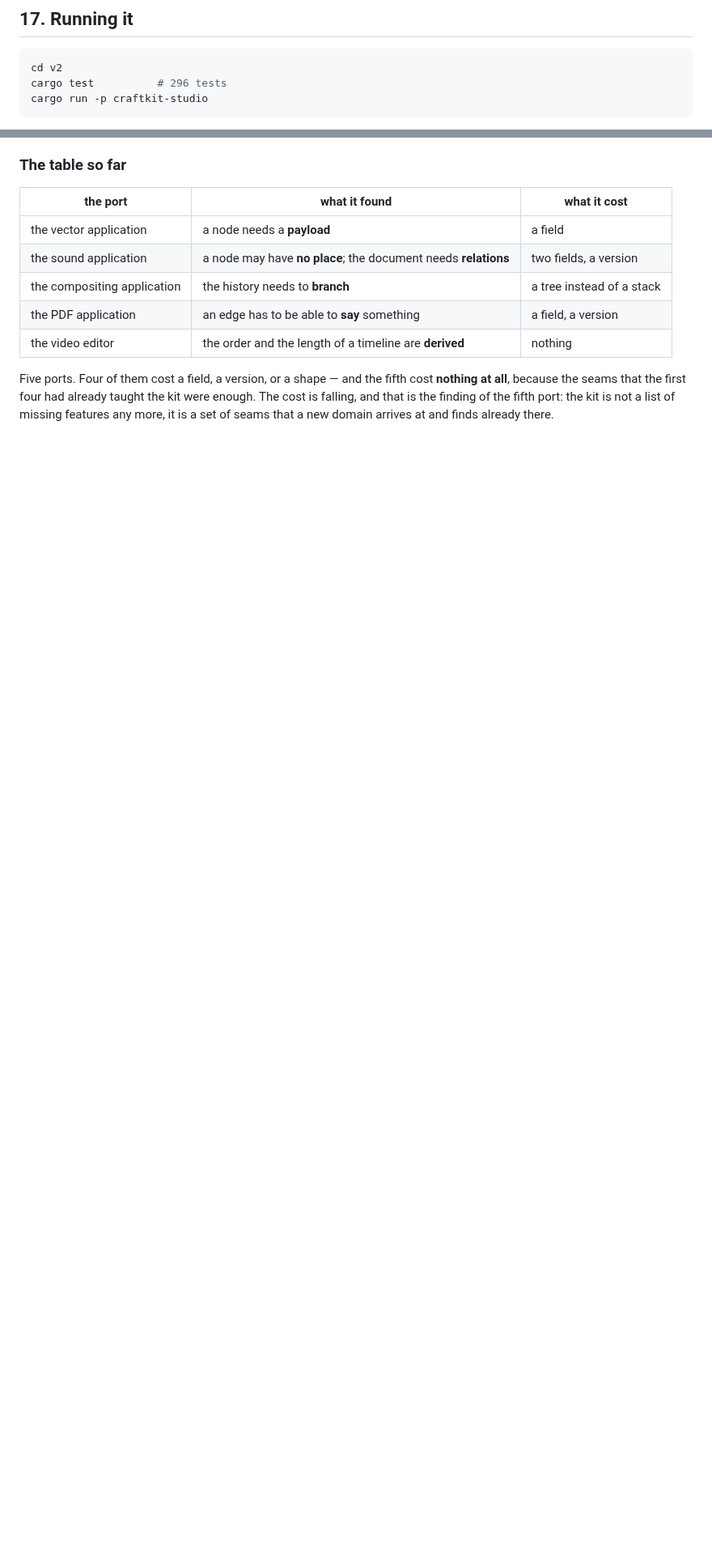
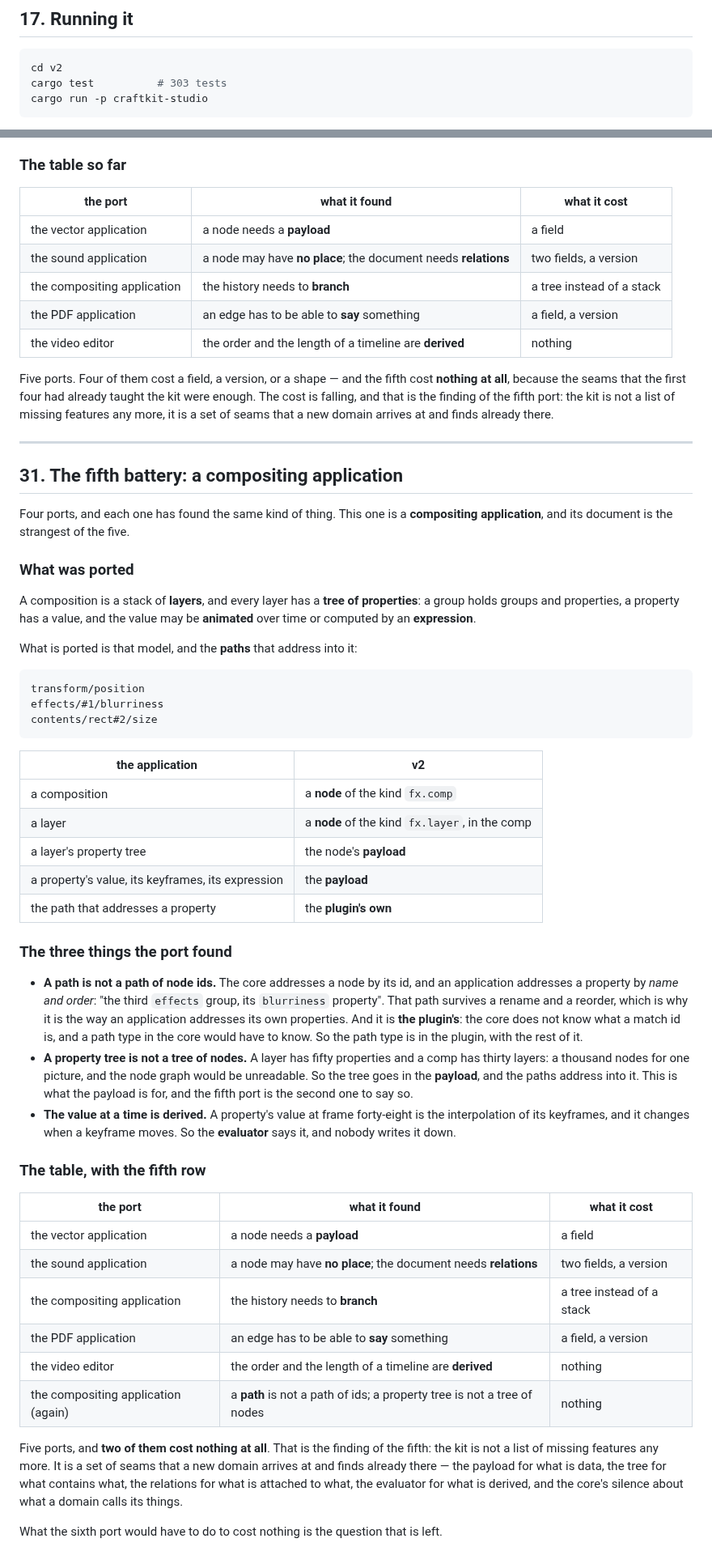
Before and after one commit to CipherOcto/craftkit, a Markdown page: v2/README.md, 2 parts joined by grey strips. Shown at 81% size. Rendered like a GitHub page; blank space fills up the shorter version.

Commit message:
docs(v2): the compositing battery, and the table with a fifth row — §349
The README says what a compositing application's document is (a stack of
layers, each with a tree of properties, addressed by name and order) and
the three things the port found: a path is not a path of node ids, a
property tree is not a tree of nodes, and the value at a time is
derived.

It also says the finding of the fifth port: five ports, and two of them
cost nothing at all. The kit is not a list of missing features any more.
It is a set of seams that a new domain arrives at and finds already
there.

The test count is now 303.

````diff
--- a/v2/README.md
+++ b/v2/README.md
@@ -921,7 +925,7 @@ the sentence the whole of phase one was about.
 
 ```bash
 cd v2
-cargo test          # 296 tests
+cargo test          # 303 tests
 cargo run -p craftkit-studio
 ```
 
@@ -2149,3 +2153,74 @@ already taught the kit were enough. The cost is falling, and that is the
 finding of the fifth port: the kit is not a list of missing features any
 more, it is a set of seams that a new domain arrives at and finds
 already there.
+
+---
+
+## 31. The fifth battery: a compositing application
+
+Four ports, and each one has found the same kind of thing. This one is a
+**compositing application**, and its document is the strangest of the
+five.
+
+### What was ported
+
+A composition is a stack of **layers**, and every layer has a **tree of
+properties**: a group holds groups and properties, a property has a
+value, and the value may be **animated** over time or computed by an
+**expression**.
+
+What is ported is that model, and the **paths** that address into it:
+
+```text
+transform/position
+effects/#1/blurriness
+contents/rect#2/size
+```
+
+| the application | v2 |
+|---|---|
+| a composition | a **node** of the kind `fx.comp` |
+| a layer | a **node** of the kind `fx.layer`, in the comp |
+| a layer's property tree | the node's **payload** |
+| a property's value, its keyframes, its expression | the **payload** |
+| the path that addresses a property | the **plugin's own** |
+
+### The three things the port found
+
+- **A path is not a path of node ids.** The core addresses a node by its
+  id, and an application addresses a property by *name and order*: "the
+  third `effects` group, its `blurriness` property". That path survives
+  a rename and a reorder, which is why it is the way an application
+  addresses its own properties. And it is **the plugin's**: the core
+  does not know what a match id is, and a path type in the core would
+  have to know. So the path type is in the plugin, with the rest of it.
+- **A property tree is not a tree of nodes.** A layer has fifty
+  properties and a comp has thirty layers: a thousand nodes for one
+  picture, and the node graph would be unreadable. So the tree goes in
+  the **payload**, and the paths address into it. This is what the
+  payload is for, and the fifth port is the second one to say so.
+- **The value at a time is derived.** A property's value at frame
+  forty-eight is the interpolation of its keyframes, and it changes when
+  a keyframe moves. So the **evaluator** says it, and nobody writes it
+  down.
+
+### The table, with the fifth row
+
+| the port | what it found | what it cost |
+|---|---|---|
+| the vector application | a node needs a **payload** | a field |
+| the sound application | a node may have **no place**; the document needs **relations** | two fields, a version |
+| the compositing application | the history needs to **branch** | a tree instead of a stack |
+| the PDF application | an edge has to be able to **say** something | a field, a version |
+| the video editor | the order and the length of a timeline are **derived** | nothing |
+| the compositing application (again) | a **path** is not a path of ids; a property tree is not a tree of nodes | nothing |
+
+Five ports, and **two of them cost nothing at all**. That is the
+finding of the fifth: the kit is not a list of missing features any more.
+It is a set of seams that a new domain arrives at and finds already
+there — the payload for what is data, the tree for what contains what,
+the relations for what is attached to what, the evaluator for what is
+derived, and the core's silence about what a domain calls its things.
+
+What the sixth port would have to do to cost nothing is the question
+that is left.
````
Also changed, not shown: other parts of v2/README.md (+5 -1 lines).
